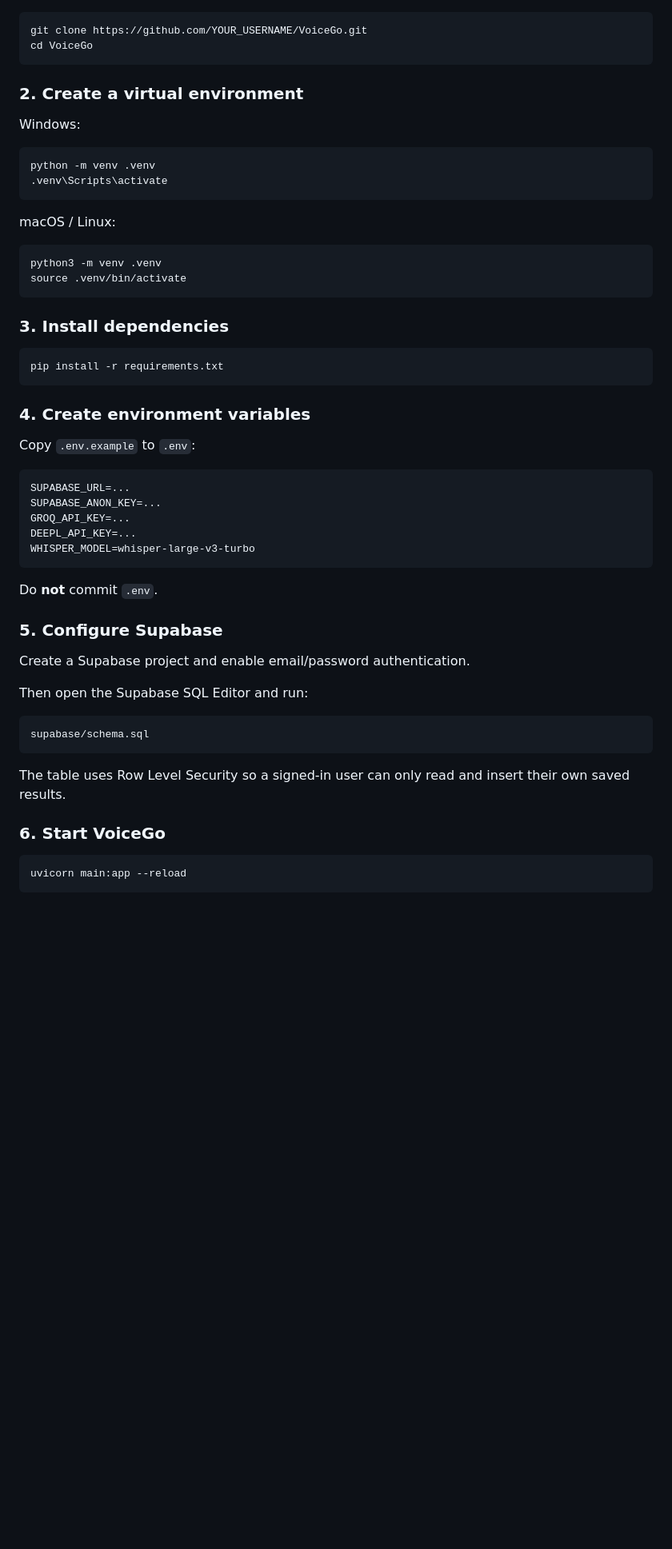
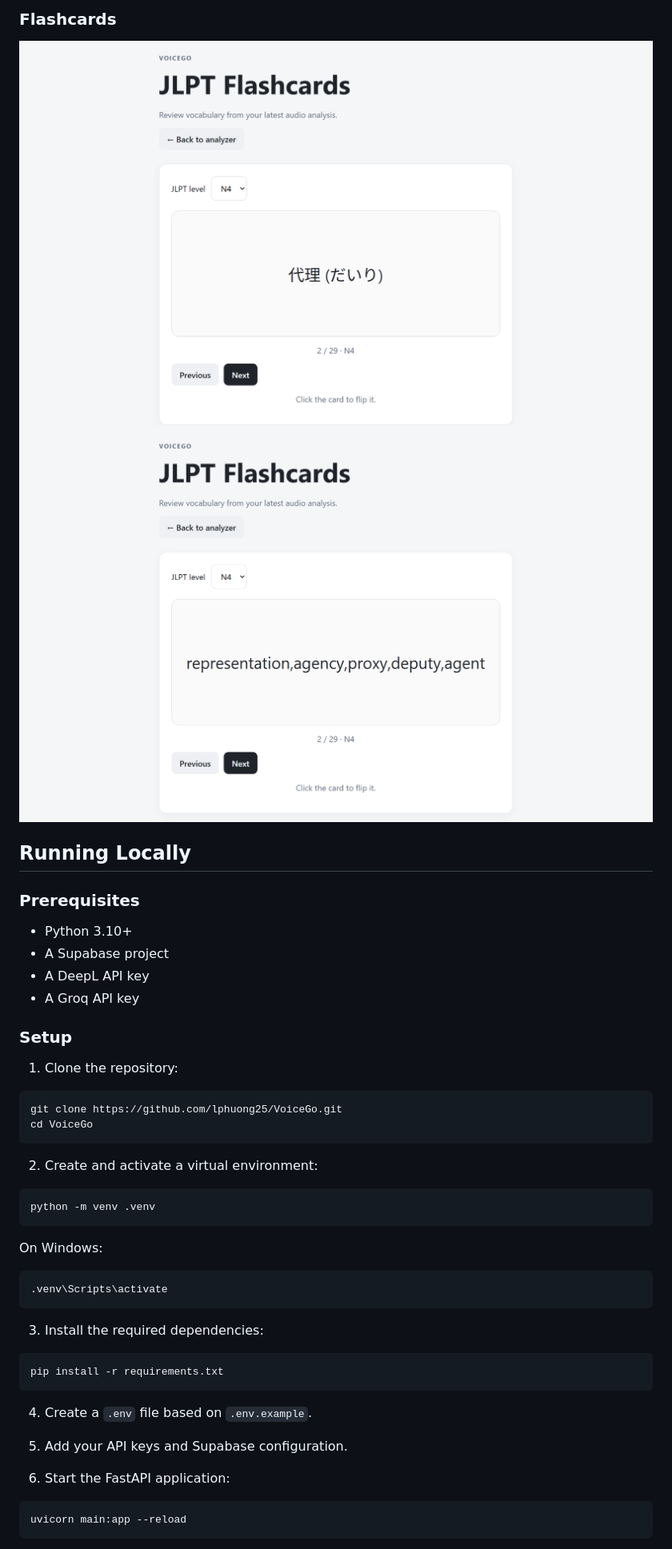
Before and after one commit to lphuong25/VoiceGo, a Markdown page: README.md, the part around one of its changes. Shown at 80% size. Drawn GitHub-style; pictures changed too: image-3.png (added), image-4.png (added); blank space fills up the shorter version.

````diff
--- a/README.md
+++ b/README.md
@@ -92,58 +101,49 @@ VoiceGo/
+### Flashcards
+
+![Flashcard](image-3.png)
+![Flashcard](image-4.png)
+
+## Running Locally
+
+### Prerequisites
+
+* Python 3.10+
+* A Supabase project
+* A DeepL API key
+* A Groq API key
+
+### Setup
+
+1. Clone the repository:
 
 ```bash
-git clone https://github.com/YOUR_USERNAME/VoiceGo.git
+git clone https://github.com/lphuong25/VoiceGo.git
 cd VoiceGo
 ```
 
-### 2. Create a virtual environment
-
-Windows:
+2. Create and activate a virtual environment:
 
 ```bash
 python -m venv .venv
+```
+
+On Windows:
+
+```bash
 .venv\Scripts\activate
 ```
 
-macOS / Linux:
-
-```bash
-python3 -m venv .venv
-source .venv/bin/activate
-```
-
-### 3. Install dependencies
+3. Install the required dependencies:
 
 ```bash
 pip install -r requirements.txt
 ```
 
-### 4. Create environment variables
+4. Create a `.env` file based on `.env.example`.
 
-Copy `.env.example` to `.env`:
+5. Add your API keys and Supabase configuration.
 
-```text
-SUPABASE_URL=...
-SUPABASE_ANON_KEY=...
-GROQ_API_KEY=...
-DEEPL_API_KEY=...
-WHISPER_MODEL=whisper-large-v3-turbo
-```
-
-Do **not** commit `.env`.
-
-### 5. Configure Supabase
-
-Create a Supabase project and enable email/password authentication.
-
-Then open the Supabase SQL Editor and run:
-
-```text
-supabase/schema.sql
-```
-
-The table uses Row Level Security so a signed-in user can only read and insert their own saved results.
-
-### 6. Start VoiceGo
+6. Start the FastAPI application:
 
 ```bash
 uvicorn main:app --reload
````
Also changed, not shown: other parts of README.md (+124 -156 lines), image-1.png (added), image-2.png (added), image.png (added), 1 other file.
